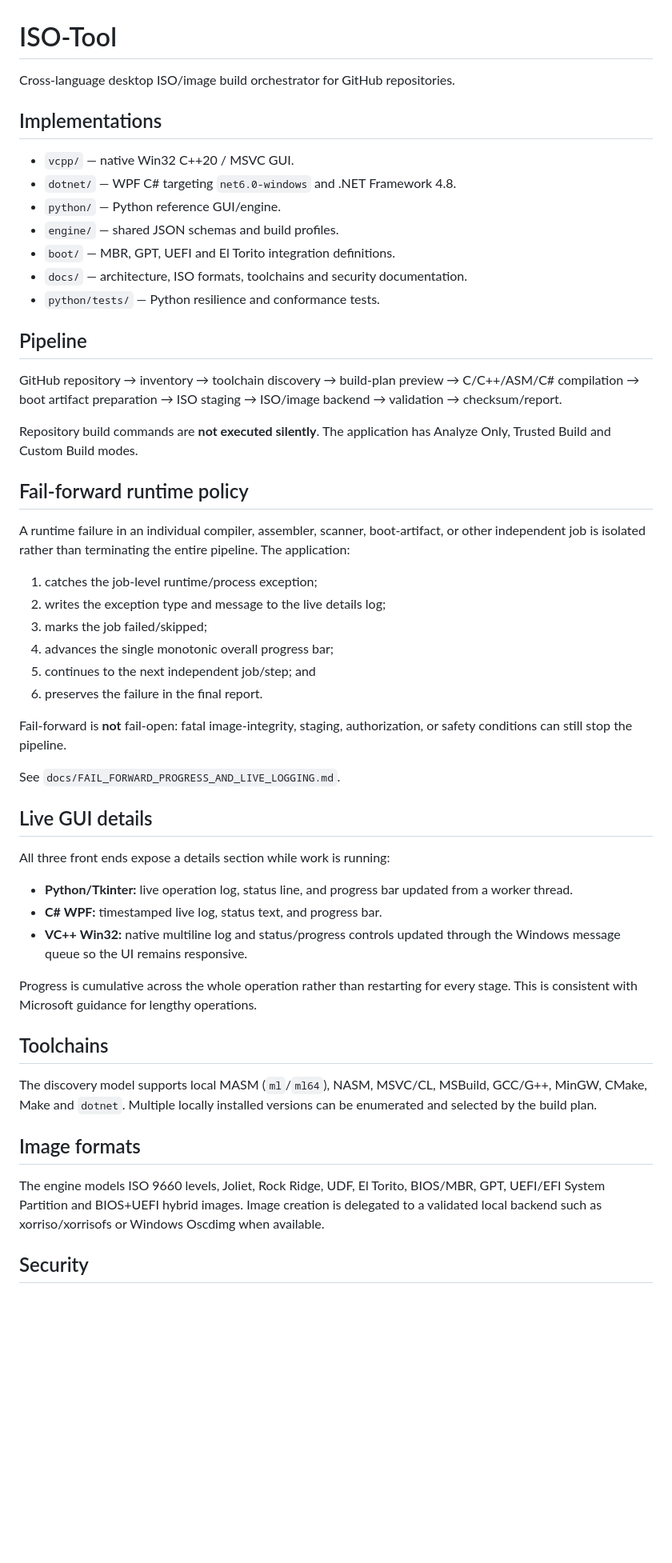
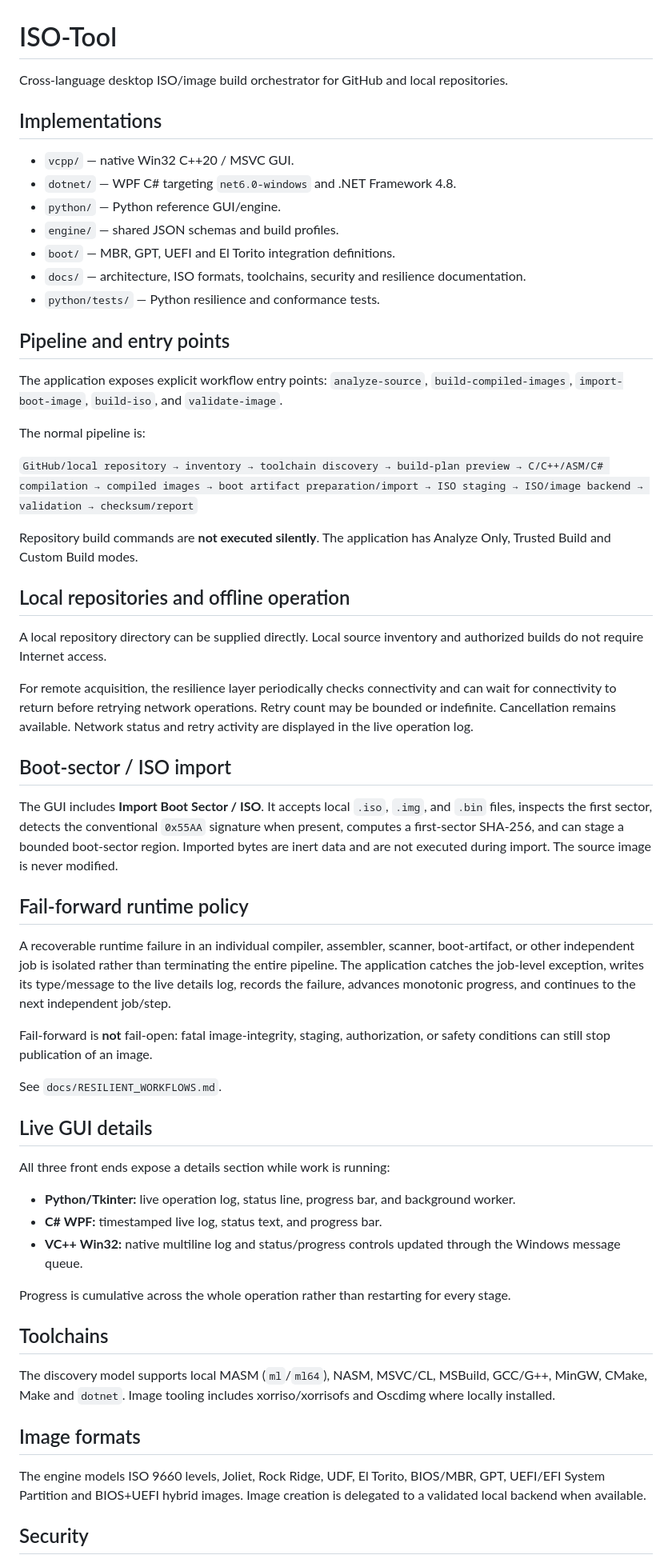
Before and after one commit to amerhwitat/nlp, a Markdown page: ISO-Tool/README.md, the part around one of its changes. Shown at 80% size. Rendered like a GitHub page; blank space fills up the shorter version.

Commit message:
ISO-Tool: document local repositories, boot import, entry points and offline recovery

```diff
--- a/ISO-Tool/README.md
+++ b/ISO-Tool/README.md
@@ -1,6 +1,6 @@
 # ISO-Tool
 
-Cross-language desktop ISO/image build orchestrator for GitHub repositories.
+Cross-language desktop ISO/image build orchestrator for GitHub and local repositories.
 
 ## Implementations
 
@@ -9,47 +9,54 @@ Cross-language desktop ISO/image build orchestrator for GitHub repositories.
 - `python/` — Python reference GUI/engine.
 - `engine/` — shared JSON schemas and build profiles.
 - `boot/` — MBR, GPT, UEFI and El Torito integration definitions.
-- `docs/` — architecture, ISO formats, toolchains and security documentation.
+- `docs/` — architecture, ISO formats, toolchains, security and resilience documentation.
 - `python/tests/` — Python resilience and conformance tests.
 
-## Pipeline
+## Pipeline and entry points
 
-GitHub repository → inventory → toolchain discovery → build-plan preview → C/C++/ASM/C# compilation → boot artifact preparation → ISO staging → ISO/image backend → validation → checksum/report.
+The application exposes explicit workflow entry points: `analyze-source`, `build-compiled-images`, `import-boot-image`, `build-iso`, and `validate-image`.
+
+The normal pipeline is:
+
+`GitHub/local repository → inventory → toolchain discovery → build-plan preview → C/C++/ASM/C# compilation → compiled images → boot artifact preparation/import → ISO staging → ISO/image backend → validation → checksum/report`
 
 Repository build commands are **not executed silently**. The application has Analyze Only, Trusted Build and Custom Build modes.
 
+## Local repositories and offline operation
+
+A local repository directory can be supplied directly. Local source inventory and authorized builds do not require Internet access.
+
+For remote acquisition, the resilience layer periodically checks connectivity and can wait for connectivity to return before retrying network operations. Retry count may be bounded or indefinite. Cancellation remains available. Network status and retry activity are displayed in the live operation log.
+
+## Boot-sector / ISO import
+
+The GUI includes **Import Boot Sector / ISO**. It accepts local `.iso`, `.img`, and `.bin` files, inspects the first sector, detects the conventional `0x55AA` signature when present, computes a first-sector SHA-256, and can stage a bounded boot-sector region. Imported bytes are inert data and are not executed during import. The source image is never modified.
+
 ## Fail-forward runtime policy
 
-A runtime failure in an individual compiler, assembler, scanner, boot-artifact, or other independent job is isolated rather than terminating the entire pipeline. The application:
+A recoverable runtime failure in an individual compiler, assembler, scanner, boot-artifact, or other independent job is isolated rather than terminating the entire pipeline. The application catches the job-level exception, writes its type/message to the live details log, records the failure, advances monotonic progress, and continues to the next independent job/step.
 
-1. catches the job-level runtime/process exception;
-2. writes the exception type and message to the live details log;
-3. marks the job failed/skipped;
-4. advances the single monotonic overall progress bar;
-5. continues to the next independent job/step; and
-6. preserves the failure in the final report.
+Fail-forward is **not** fail-open: fatal image-integrity, staging, authorization, or safety conditions can still stop publication of an image.
 
-Fail-forward is **not** fail-open: fatal image-integrity, staging, authorization, or safety conditions can still stop the pipeline.
-
-See `docs/FAIL_FORWARD_PROGRESS_AND_LIVE_LOGGING.md`.
+See `docs/RESILIENT_WORKFLOWS.md`.
 
 ## Live GUI details
 
 All three front ends expose a details section while work is running:
 
-- **Python/Tkinter:** live operation log, status line, and progress bar updated from a worker thread.
+- **Python/Tkinter:** live operation log, status line, progress bar, and background worker.
 - **C# WPF:** timestamped live log, status text, and progress bar.
-- **VC++ Win32:** native multiline log and status/progress controls updated through the Windows message queue so the UI remains responsive.
+- **VC++ Win32:** native multiline log and status/progress controls updated through the Windows message queue.
 
-Progress is cumulative across the whole operation rather than restarting for every stage. This is consistent with Microsoft guidance for lengthy operations.
+Progress is cumulative across the whole operation rather than restarting for every stage.
 
 ## Toolchains
 
-The discovery model supports local MASM (`ml`/`ml64`), NASM, MSVC/CL, MSBuild, GCC/G++, MinGW, CMake, Make and `dotnet`. Multiple locally installed versions can be enumerated and selected by the build plan.
+The discovery model supports local MASM (`ml`/`ml64`), NASM, MSVC/CL, MSBuild, GCC/G++, MinGW, CMake, Make and `dotnet`. Image tooling includes xorriso/xorrisofs and Oscdimg where locally installed.
 
 ## Image formats
 
-The engine models ISO 9660 levels, Joliet, Rock Ridge, UDF, El Torito, BIOS/MBR, GPT, UEFI/EFI System Partition and BIOS+UEFI hybrid images. Image creation is delegated to a validated local backend such as xorriso/xorrisofs or Windows Oscdimg when available.
+The engine models ISO 9660 levels, Joliet, Rock Ridge, UDF, El Torito, BIOS/MBR, GPT, UEFI/EFI System Partition and BIOS+UEFI hybrid images. Image creation is delegated to a validated local backend when available.
 
 ## Security
 
```
Also changed, not shown: other parts of ISO-Tool/README.md (+2 -2 lines).
